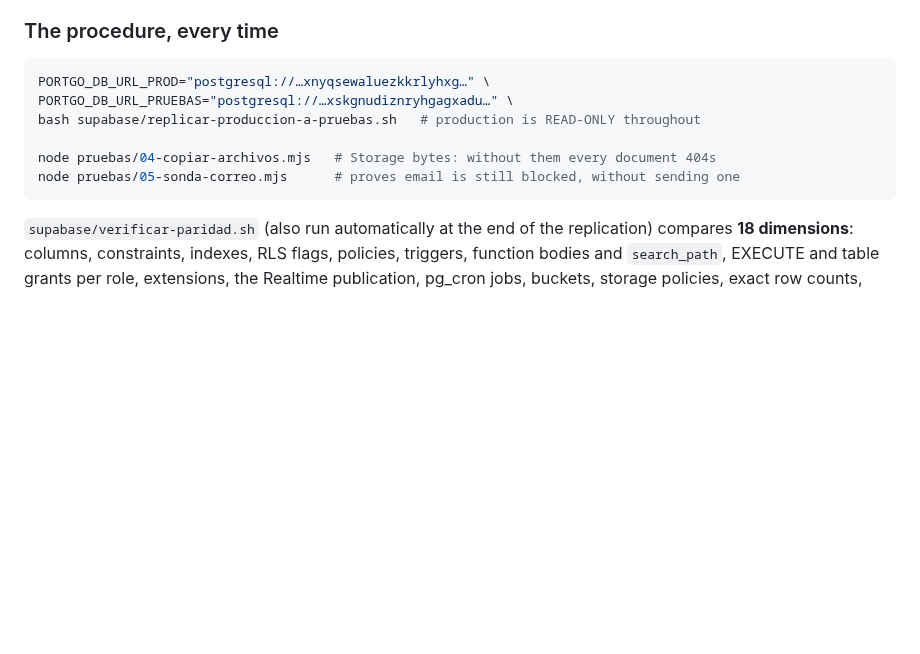
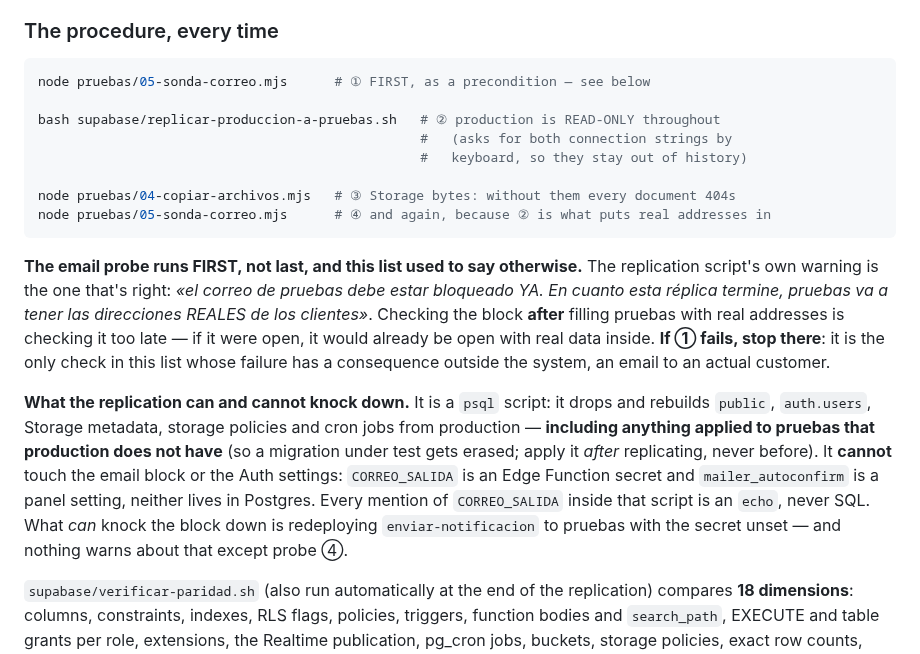
Before and after one commit to papelezz-cpu/Flotaapp, a Markdown page: CLAUDE.md, the part around the change. Drawn GitHub-style; blank space fills up the shorter version.

Commit message:
La sonda de correo va ANTES de replicar, no despues
La Regla #3 listaba replicar, copiar archivos y despues comprobar el correo.
El propio guion de replica avisa de lo contrario: "el correo de pruebas debe
estar bloqueado YA, en cuanto esta replica termine pruebas va a tener las
direcciones REALES de los clientes".

Tiene razon el guion. Comprobar el bloqueo despues de llenar pruebas de
correos reales es comprobarlo tarde: si estuviera abierto, ya lo estaria con
datos de verdad dentro. Es la unica comprobacion de esa lista cuyo fallo
tiene consecuencia FUERA del sistema.

Ahora la sonda va primero como precondicion y se repite al final, porque el
paso que mete las direcciones reales es la replica.

Y se anota que puede y que no puede tumbar la replica, que es de donde salio
esto: es un guion de psql, asi que reconstruye public, auth.users, metadatos
de Storage, politicas y cron desde produccion -incluido lo aplicado a pruebas
que produccion no tenga, de ahi que una migracion en prueba se aplique
DESPUES de replicar y nunca antes-. Lo que NO puede tocar es el bloqueo de
correo ni los ajustes de Auth: uno es un secreto de Edge Function y el otro
un ajuste del panel, ninguno vive en Postgres. Las cuatro apariciones de
CORREO_SALIDA en ese guion son echo, nunca SQL.

Lo que si puede tumbarlo es redesplegar enviar-notificacion a pruebas con el
secreto sin poner, y eso no lo avisa nada salvo la propia sonda.

Co-Authored-By: Claude Opus 5 <noreply@anthropic.com>

````diff
--- a/CLAUDE.md
+++ b/CLAUDE.md
@@ -77,13 +77,19 @@ The only permitted difference is **outgoing email, which is blocked in pruebas**
 ### The procedure, every time
 
 ```bash
-PORTGO_DB_URL_PROD="postgresql://…xnyqsewaluezkkrlyhxg…" \
-PORTGO_DB_URL_PRUEBAS="postgresql://…xskgnudiznryhgagxadu…" \
-bash supabase/replicar-produccion-a-pruebas.sh   # production is READ-ONLY throughout
+node pruebas/05-sonda-correo.mjs      # ① FIRST, as a precondition — see below
 
-node pruebas/04-copiar-archivos.mjs   # Storage bytes: without them every document 404s
-node pruebas/05-sonda-correo.mjs      # proves email is still blocked, without sending one
+bash supabase/replicar-produccion-a-pruebas.sh   # ② production is READ-ONLY throughout
+                                                 #   (asks for both connection strings by
+                                                 #   keyboard, so they stay out of history)
+
+node pruebas/04-copiar-archivos.mjs   # ③ Storage bytes: without them every document 404s
+node pruebas/05-sonda-correo.mjs      # ④ and again, because ② is what puts real addresses in
 ```
+
+**The email probe runs FIRST, not last, and this list used to say otherwise.** The replication script's own warning is the one that's right: *«el correo de pruebas debe estar bloqueado YA. En cuanto esta réplica termine, pruebas va a tener las direcciones REALES de los clientes»*. Checking the block **after** filling pruebas with real addresses is checking it too late — if it were open, it would already be open with real data inside. **If ① fails, stop there**: it is the only check in this list whose failure has a consequence outside the system, an email to an actual customer.
+
+**What the replication can and cannot knock down.** It is a `psql` script: it drops and rebuilds `public`, `auth.users`, Storage metadata, storage policies and cron jobs from production — **including anything applied to pruebas that production does not have** (so a migration under test gets erased; apply it *after* replicating, never before). It **cannot** touch the email block or the Auth settings: `CORREO_SALIDA` is an Edge Function secret and `mailer_autoconfirm` is a panel setting, neither lives in Postgres. Every mention of `CORREO_SALIDA` inside that script is an `echo`, never SQL. What *can* knock the block down is redeploying `enviar-notificacion` to pruebas with the secret unset — and nothing warns about that except probe ④.
 
 `supabase/verificar-paridad.sh` (also run automatically at the end of the replication) compares **18 dimensions**: columns, constraints, indexes, RLS flags, policies, triggers, function bodies and `search_path`, EXECUTE and table grants per role, extensions, the Realtime publication, pg_cron jobs, buckets, storage policies, exact row counts, auth users (id, email, password hash), Storage objects, and a **content hash of every table**. It writes the verdict to `supabase/espejo/paridad.json`.
 
````
